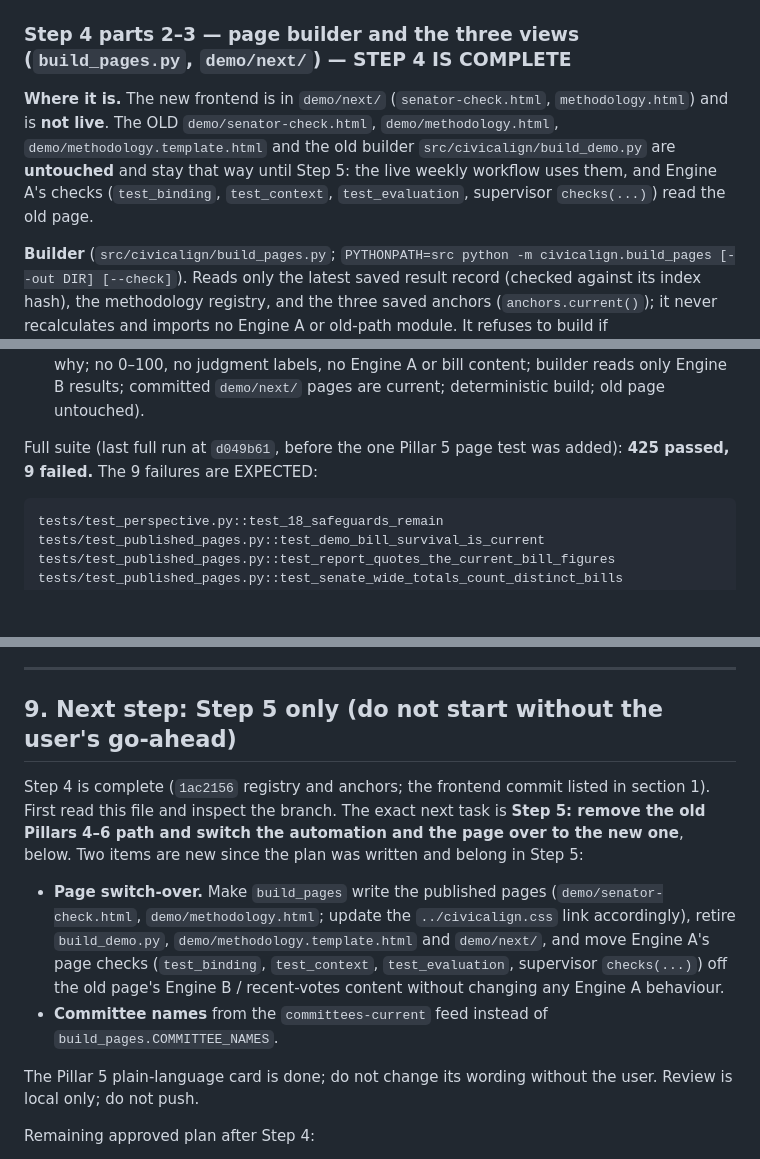
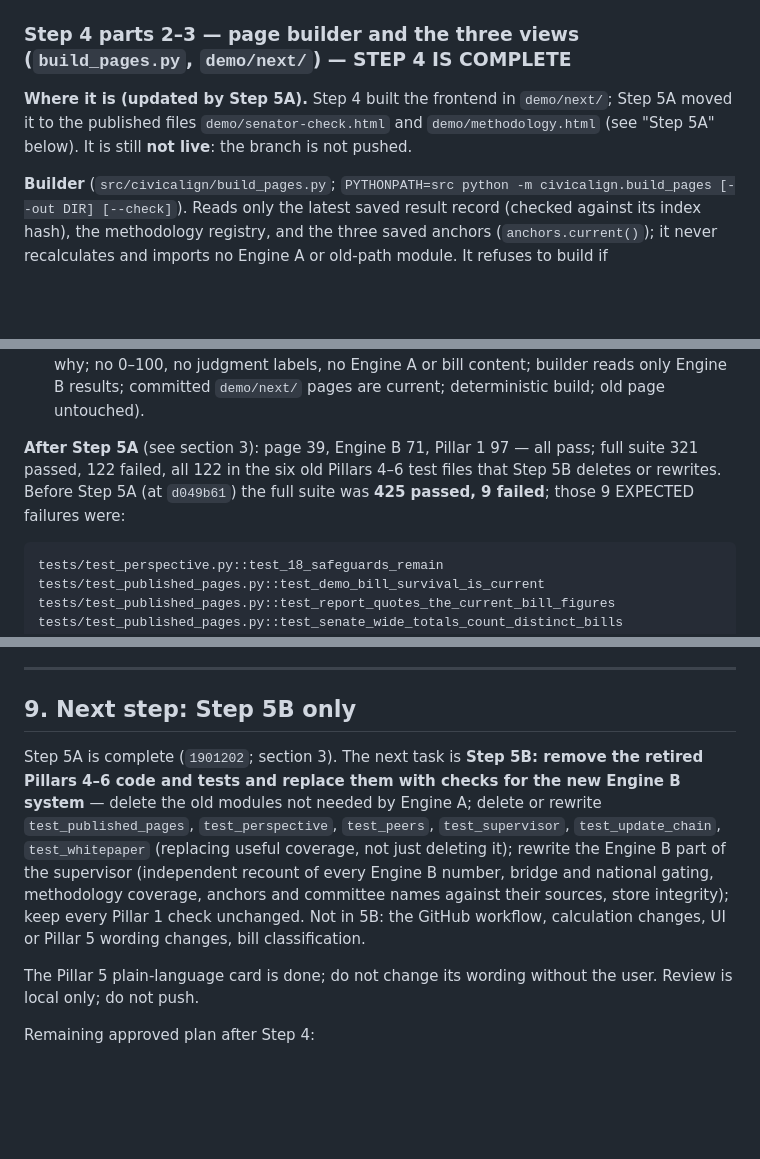
Before and after one commit to safire684-ops/civicalign, a Markdown page: HANDOFF.md, 3 parts joined by grey strips. Drawn GitHub-style; blank space fills up the shorter version.

````diff
--- a/HANDOFF.md
+++ b/HANDOFF.md
@@ -260,12 +264,10 @@ appears among the 100 senators in his own right; his anchor is the same number
 
 ### Step 4 parts 2–3 — page builder and the three views (`build_pages.py`, `demo/next/`) — STEP 4 IS COMPLETE
 
-**Where it is.** The new frontend is in `demo/next/` (`senator-check.html`,
-`methodology.html`) and is **not live**. The OLD `demo/senator-check.html`,
-`demo/methodology.html`, `demo/methodology.template.html` and the old builder
-`src/civicalign/build_demo.py` are **untouched** and stay that way until Step 5:
-the live weekly workflow uses them, and Engine A's checks (`test_binding`,
-`test_context`, `test_evaluation`, supervisor `checks(...)`) read the old page.
+**Where it is (updated by Step 5A).** Step 4 built the frontend in `demo/next/`;
+Step 5A moved it to the published files `demo/senator-check.html` and
+`demo/methodology.html` (see "Step 5A" below). It is still **not live**: the
+branch is not pushed.
 
 **Builder** (`src/civicalign/build_pages.py`;
 `PYTHONPATH=src python -m civicalign.build_pages [--out DIR] [--check]`). Reads
@@ -487,8 +538,10 @@ Engine B + page (all passing, 102 total):
   builder reads only Engine B results; committed `demo/next/` pages are current;
   deterministic build; old page untouched).
 
-Full suite (last full run at `d049b61`, before the one Pillar 5 page test was
-added): **425 passed, 9 failed.** The 9 failures are EXPECTED:
+**After Step 5A** (see section 3): page 39, Engine B 71, Pillar 1 97 — all pass;
+full suite 321 passed, 122 failed, all 122 in the six old Pillars 4–6 test
+files that Step 5B deletes or rewrites. Before Step 5A (at `d049b61`) the full
+suite was **425 passed, 9 failed**; those 9 EXPECTED failures were:
 
 ```
 tests/test_perspective.py::test_18_safeguards_remain
@@ -550,21 +601,19 @@ not rebuild the old page to silence them.
 
 ---
 
-## 9. Next step: Step 5 only (do not start without the user's go-ahead)
+## 9. Next step: Step 5B only
 
-Step 4 is complete (`1ac2156` registry and anchors; the frontend commit listed
-in section 1). First read this file and inspect the branch. The exact next task
-is **Step 5: remove the old Pillars 4–6 path and switch the automation and the
-page over to the new one**, below. Two items are new since the plan was
-written and belong in Step 5:
-- **Page switch-over.** Make `build_pages` write the published pages
-  (`demo/senator-check.html`, `demo/methodology.html`; update the `../civicalign.css`
-  link accordingly), retire `build_demo.py`, `demo/methodology.template.html` and
-  `demo/next/`, and move Engine A's page checks (`test_binding`, `test_context`,
-  `test_evaluation`, supervisor `checks(...)`) off the old page's Engine B /
-  recent-votes content without changing any Engine A behaviour.
-- **Committee names** from the `committees-current` feed instead of
-  `build_pages.COMMITTEE_NAMES`.
+Step 5A is complete (`1901202`; section 3). The next task is **Step 5B: remove
+the retired Pillars 4–6 code and tests and replace them with checks for the new
+Engine B system** — delete the old modules not needed by Engine A; delete or
+rewrite `test_published_pages`, `test_perspective`, `test_peers`,
+`test_supervisor`, `test_update_chain`, `test_whitepaper` (replacing useful
+coverage, not just deleting it); rewrite the Engine B part of the supervisor
+(independent recount of every Engine B number, bridge and national gating,
+methodology coverage, anchors and committee names against their sources,
+store integrity); keep every Pillar 1 check unchanged. Not in 5B: the GitHub
+workflow, calculation changes, UI or Pillar 5 wording changes, bill
+classification.
 
 The Pillar 5 plain-language card is done; do not change its wording without the
 user. Review is local only; do not push.
````
Also changed, not shown: other parts of HANDOFF.md (+57 -6 lines).
